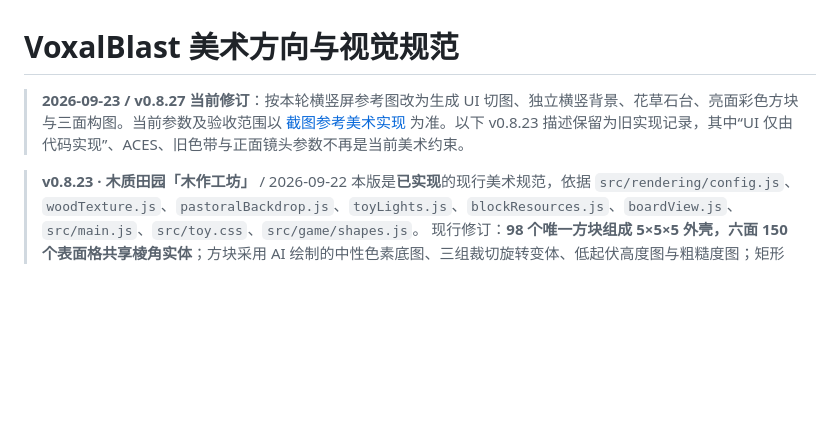
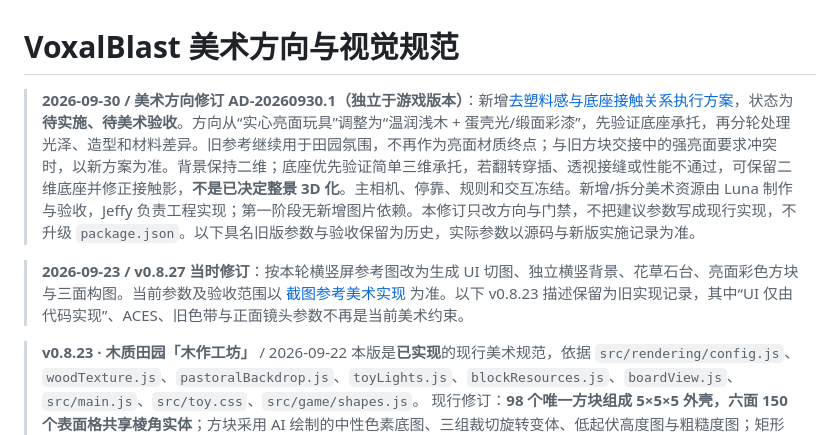
Before and after one commit to PPZ-Game-Life/VoxalBlast, a Markdown page: docs/Planning/05-美术方向与视觉规范.md, the part around the change. Drawn GitHub-style; blank space fills up the shorter version.

```diff
--- a/docs/Planning/05-美术方向与视觉规范.md
+++ b/docs/Planning/05-美术方向与视觉规范.md
@@ -1,6 +1,8 @@
 # VoxalBlast 美术方向与视觉规范
 
-> **2026-09-23 / v0.8.27 当前修订**：按本轮横竖屏参考图改为生成 UI 切图、独立横竖背景、花草石台、亮面彩色方块与三面构图。当前参数及验收范围以 [截图参考美术实现](../Technical/REFERENCE_ART_SKIN.md) 为准。以下 v0.8.23 描述保留为旧实现记录，其中“UI 仅由代码实现”、ACES、旧色带与正面镜头参数不再是当前美术约束。
+> **2026-09-30 / 美术方向修订 AD-20260930.1（独立于游戏版本）**：新增[去塑料感与底座接触关系执行方案](../Technical/MATERIAL_GROUNDING_REWORK_HANDOFF.md)，状态为**待实施、待美术验收**。方向从“实心亮面玩具”调整为“温润浅木 + 蛋壳光/缎面彩漆”，先验证底座承托，再分轮处理光泽、造型和材料差异。旧参考继续用于田园氛围，不再作为亮面材质终点；与旧方块交接中的强亮面要求冲突时，以新方案为准。背景保持二维；底座优先验证简单三维承托，若翻转穿插、透视接缝或性能不通过，可保留二维底座并修正接触影，**不是已决定整景 3D 化**。主相机、停靠、规则和交互冻结。新增/拆分美术资源由 Luna 制作与验收，Jeffy 负责工程实现；第一阶段无新增图片依赖。本修订只改方向与门禁，不把建议参数写成现行实现，不升级 `package.json`。以下具名旧版参数与验收保留为历史，实际参数以源码与新版实施记录为准。
+
+> **2026-09-23 / v0.8.27 当时修订**：按本轮横竖屏参考图改为生成 UI 切图、独立横竖背景、花草石台、亮面彩色方块与三面构图。当前参数及验收范围以 [截图参考美术实现](../Technical/REFERENCE_ART_SKIN.md) 为准。以下 v0.8.23 描述保留为旧实现记录，其中“UI 仅由代码实现”、ACES、旧色带与正面镜头参数不再是当前美术约束。
 
 > **v0.8.23 · 木质田园「木作工坊」** / 2026-09-22
 > 本版是**已实现**的现行美术规范，依据 `src/rendering/config.js`、`woodTexture.js`、`pastoralBackdrop.js`、`toyLights.js`、`blockResources.js`、`boardView.js`、`src/main.js`、`src/toy.css`、`src/game/shapes.js`。
```
Also changed, not shown: docs/README.md (+2 -1 lines), docs/Technical/MATERIAL_GROUNDING_REWORK_HANDOFF.md (added, +255 -0 lines).
